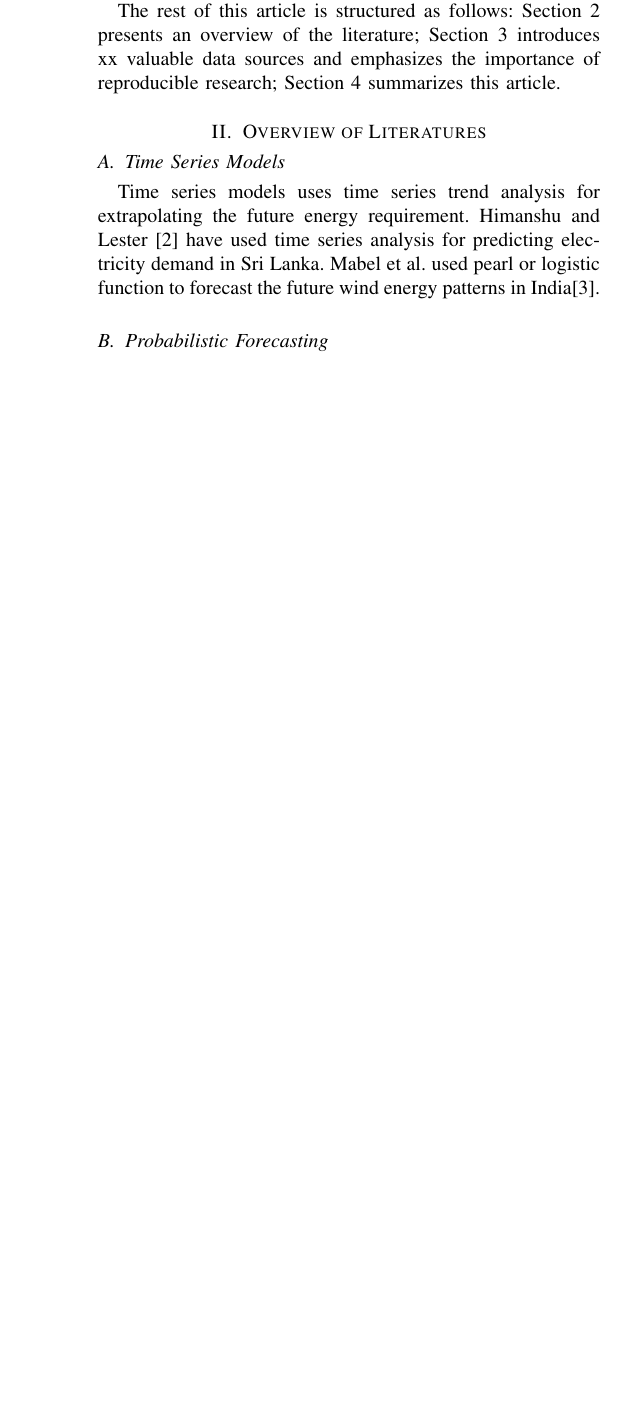
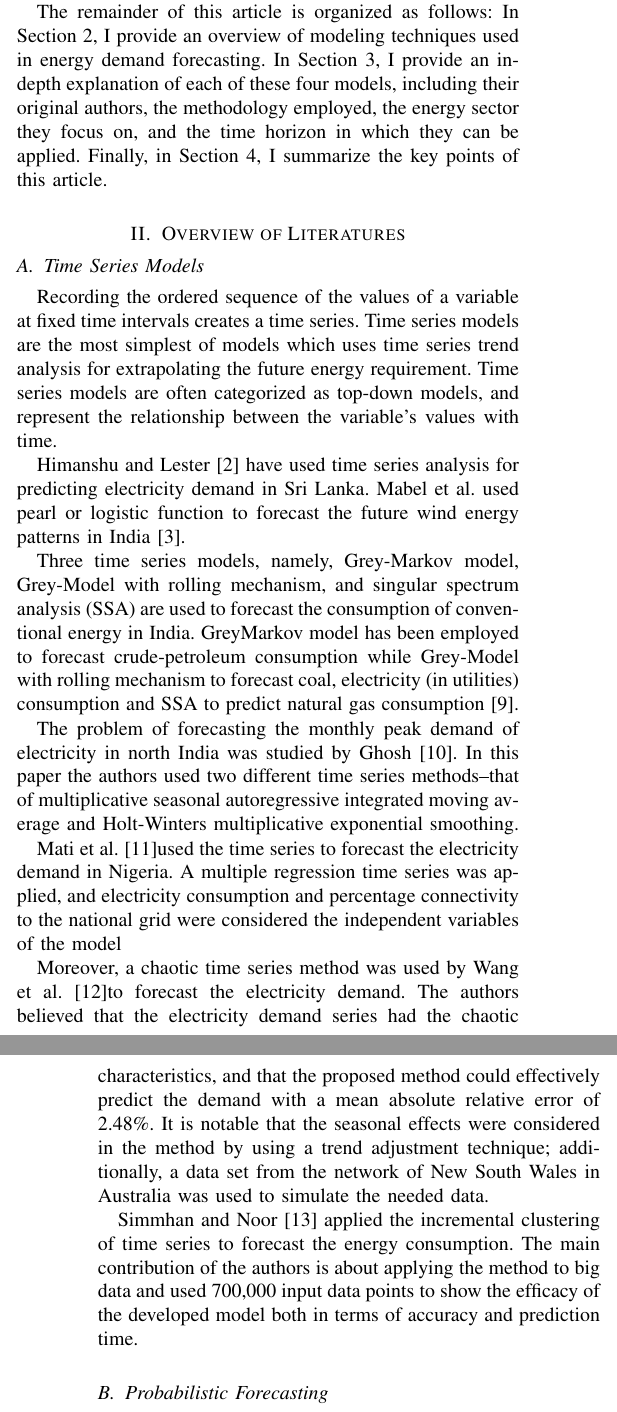
Before and after one commit to lcxone1/github-repo, a LaTeX paper (Hauptseminar/latex bericht/bericht.tex): part of one column of page 1 of 2 before the commit and two parts of the columns of pages 1 and 2 of 2 after it, the two joined at a grey line, cut so that both start at the same text, the shorter picture padded with empty space. Compiled offline with pdfLaTeX.

Commit message:
完成time series analysis的介绍

```diff
--- a/Hauptseminar/latex bericht/20221121_v1.tex
+++ b/Hauptseminar/latex bericht/bericht.tex
@@ -38,13 +39,28 @@ Energy demand forecasting, Energy models, Forecasting model
 Projecting long-term energy demand at the global aggregate level is the starting point for creating a comprehensive roadmap for the transition to an achieve a climate neutral world by mid-century \cite{UNFCCC}. While energy forecasting can be interpreted as forecasting of kWh consumption, I use the wider definition, referring to forecasting of the energy industry. We pay particular attention to topics related to energy systems, including electricity demand, and wind and solar power generation. Although oil and gas forecasting is also an important subset of energy forecasting, it is outside the scope of this article.
 
-[Mehr zu Introduction]
+[wer hat ansonst was schon gemacht]
 
-The rest of this article is structured as follows: Section 2 presents an overview of the literature; Section 3 introduces xx valuable data sources and emphasizes the importance of reproducible research; Section 4 summarizes this article.
+The goal of the report, is to provide an briefly overview of the various energy demand forecasting methodes world wide. Meanwhile I provide an in-depth understanding of the models using the following four models as an example: TIMES, LEAP, PRIME, and AIM/ENDUSE.
 
+The remainder of this article is organized as follows: In Section 2, I provide an overview of modeling techniques used in energy demand forecasting. In Section 3, I provide an in-depth explanation of each of these four models, including their original authors, the methodology employed, the energy sector they focus on, and the time horizon in which they can be applied. Finally, in Section 4, I summarize the key points of this article.
 \section{Overview of Literatures}
 
   \subsection{Time Series Models}
-Time series models uses time series trend analysis for extrapolating the future energy requirement. Himanshu and Lester \cite{srilanka} have used time series analysis for predicting electricity demand in Sri Lanka. Mabel et al. used pearl or logistic function to forecast the future wind energy patterns in India\cite{TSA-india}.
+
+Recording the ordered sequence of the values of a variable at fixed time intervals creates a time series. Time series models are the most simplest of models which uses time series trend analysis for extrapolating the future energy requirement. Time series models are often categorized as top-down models, and represent the relationship between the variable's values with time.
+
+Himanshu and Lester \cite{srilanka} have used time series analysis for predicting electricity demand in Sri Lanka. Mabel et al. used pearl or logistic function to forecast the future wind energy patterns in India \cite{TSA-india}.
+
+Three time series models, namely, Grey-Markov model, Grey-Model with rolling mechanism, and singular spectrum analysis (SSA) are used to forecast the consumption of conventional energy in India. GreyMarkov model has been employed to forecast crude-petroleum consumption while Grey-Model with rolling mechanism to forecast coal, electricity (in utilities) consumption and SSA to predict natural gas consumption \cite{time-serie india}.
+
+The problem of forecasting the monthly peak demand of electricity in north India was studied by Ghosh \cite{time-serie india ghosh}. In this paper the authors used two different time series methods–that of multiplicative seasonal autoregressive integrated moving average and Holt-Winters multiplicative exponential smoothing.
+
+Mati et al. \cite{time-serie Nigeria}used the time series to forecast the electricity demand in Nigeria. A multiple regression time series was applied, and electricity consumption and percentage connectivity to the national grid were considered the independent variables of the model
+
+Moreover, a chaotic time series method was used by Wang et al. \cite{time-serie china}to forecast the electricity demand. The authors believed that the electricity demand series had the chaotic characteristics, and that the
+proposed method could effectively predict the demand with a mean absolute relative error of 2.48\%. It is notable that the seasonal effects were considered in the method by using a trend adjustment technique; additionally, a data set from the network of New South Wales in Australia was used to simulate the needed data.
+
+Simmhan and Noor \cite{time series clustering} applied the incremental clustering of time series to forecast the energy consumption. The main contribution of the authors is about applying the method to big data and used 700,000 input data points to show the efficacy of the developed model both in terms of accuracy and prediction time.
 
   \subsection{Probabilistic Forecasting}
   Many phenomena and systems in nature can be viewed as or modeled by stochastic processes. The frequently used point forecasts, or single-valued forecasts, are simply presenting summary statistics, mostly expected values, of a subject during different time periods. In weather forecasting, it has long been known that a forecast is essentially fivedimensional, spanning the three-dimensional space, time and probability. [mehr info]
```
Also changed, not shown: Hauptseminar/latex bericht/20221121_v1.pdf (deleted), Hauptseminar/latex bericht/bericht.pdf (added), Hauptseminar/latex bericht/bericht.tex (19 more changed lines), 5 other files.
